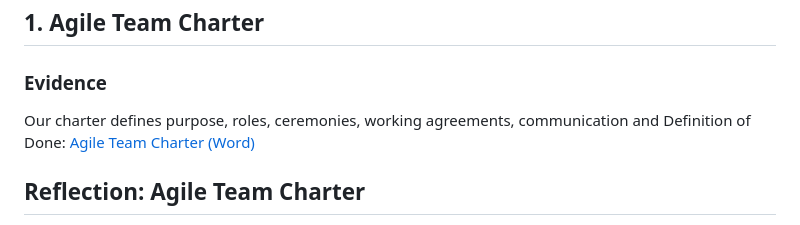
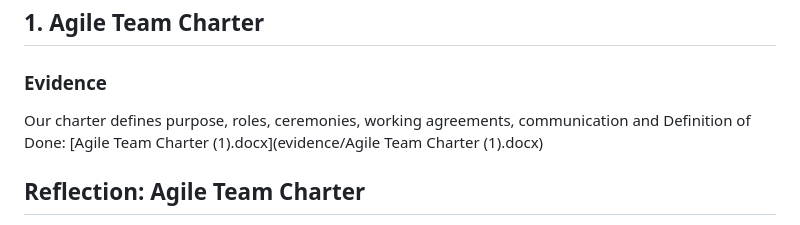
Before and after one commit to Lucky25sn/E-Portfolio-Lucky, a Markdown page: README.md, the part around the change. Drawn GitHub-style.

Commit message:
Update link to Agile Team Charter document

```diff
--- a/README.md
+++ b/README.md
@@ -10,7 +10,7 @@ Individual e-portfolio for **Project Presentation 3 (PRP370S / PRP371S / PRP372S
 
 ## 1. Agile Team Charter
 ### Evidence
-Our charter defines purpose, roles, ceremonies, working agreements, communication and Definition of Done: [Agile Team Charter (Word)](evidence/Agile_Team_Charter_Draft_.docx)
+Our charter defines purpose, roles, ceremonies, working agreements, communication and Definition of Done: [Agile Team Charter (1).docx](evidence/Agile Team Charter (1).docx)
 ## Reflection: Agile Team Charter
 
 Creating the Agile Team Charter was an important learning experience for our team. The charter helped us define our project vision, team roles, working agreements, communication methods, and project goals for Agile Team Charter (1).
```
